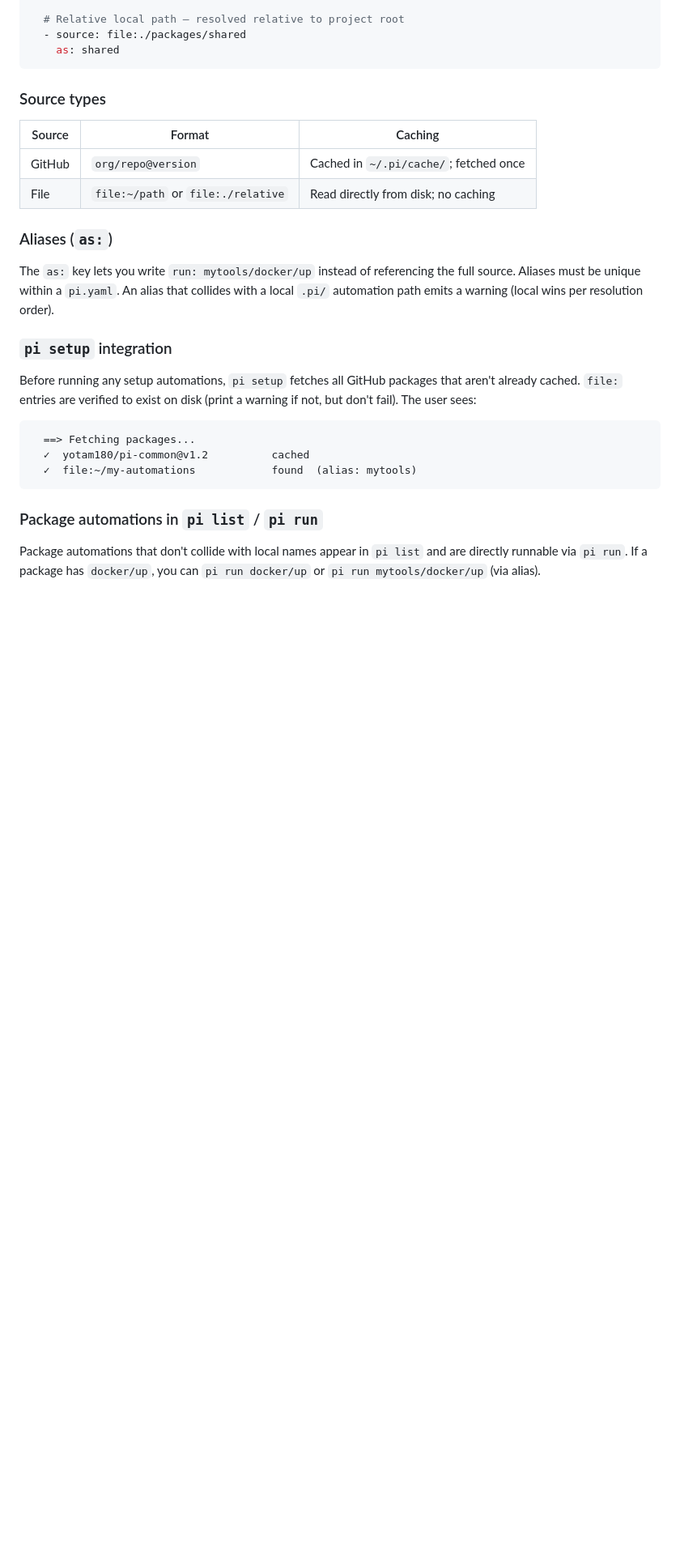
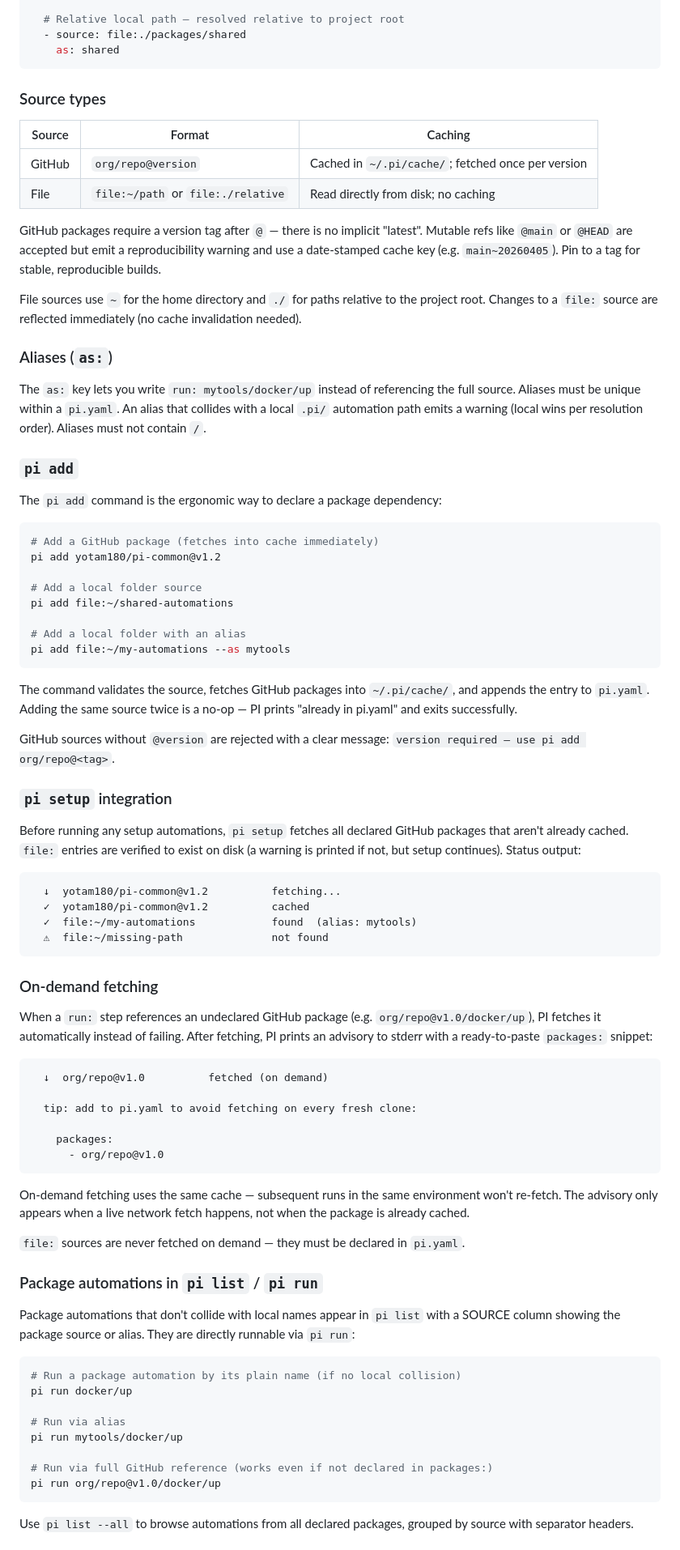
Before and after one commit to yotam180/pi, a Markdown page: docs/README.md, the part around one of its changes. Shown at 81% size. GitHub-like rendering; blank space fills up the shorter version.

````diff
--- a/docs/README.md
+++ b/docs/README.md
@@ -515,23 +515,78 @@ packages:
 
 | Source | Format | Caching |
 |--------|--------|---------|
-| GitHub | `org/repo@version` | Cached in `~/.pi/cache/`; fetched once |
+| GitHub | `org/repo@version` | Cached in `~/.pi/cache/`; fetched once per version |
 | File | `file:~/path` or `file:./relative` | Read directly from disk; no caching |
+
+GitHub packages require a version tag after `@` — there is no implicit "latest". Mutable refs like `@main` or `@HEAD` are accepted but emit a reproducibility warning and use a date-stamped cache key (e.g. `main~20260405`). Pin to a tag for stable, reproducible builds.
+
+File sources use `~` for the home directory and `./` for paths relative to the project root. Changes to a `file:` source are reflected immediately (no cache invalidation needed).
 
 ### Aliases (`as:`)
 
-The `as:` key lets you write `run: mytools/docker/up` instead of referencing the full source. Aliases must be unique within a `pi.yaml`. An alias that collides with a local `.pi/` automation path emits a warning (local wins per resolution order).
+The `as:` key lets you write `run: mytools/docker/up` instead of referencing the full source. Aliases must be unique within a `pi.yaml`. An alias that collides with a local `.pi/` automation path emits a warning (local wins per resolution order). Aliases must not contain `/`.
+
+### `pi add`
+
+The `pi add` command is the ergonomic way to declare a package dependency:
+
+```bash
+# Add a GitHub package (fetches into cache immediately)
+pi add yotam180/pi-common@v1.2
+
+# Add a local folder source
+pi add file:~/shared-automations
+
+# Add a local folder with an alias
+pi add file:~/my-automations --as mytools
+```
+
+The command validates the source, fetches GitHub packages into `~/.pi/cache/`, and appends the entry to `pi.yaml`. Adding the same source twice is a no-op — PI prints "already in pi.yaml" and exits successfully.
+
+GitHub sources without `@version` are rejected with a clear message: `version required — use pi add org/repo@<tag>`.
 
 ### `pi setup` integration
 
-Before running any setup automations, `pi setup` fetches all GitHub packages that aren't already cached. `file:` entries are verified to exist on disk (print a warning if not, but don't fail). The user sees:
+Before running any setup automations, `pi setup` fetches all declared GitHub packages that aren't already cached. `file:` entries are verified to exist on disk (a warning is printed if not, but setup continues). Status output:
 
 ```
-  ==> Fetching packages...
+  ↓  yotam180/pi-common@v1.2          fetching...
   ✓  yotam180/pi-common@v1.2          cached
   ✓  file:~/my-automations            found  (alias: mytools)
+  ⚠  file:~/missing-path              not found
 ```
+
+### On-demand fetching
+
+When a `run:` step references an undeclared GitHub package (e.g. `org/repo@v1.0/docker/up`), PI fetches it automatically instead of failing. After fetching, PI prints an advisory to stderr with a ready-to-paste `packages:` snippet:
+
+```
+  ↓  org/repo@v1.0          fetched (on demand)
+
+  tip: add to pi.yaml to avoid fetching on every fresh clone:
+
+    packages:
+      - org/repo@v1.0
+```
+
+On-demand fetching uses the same cache — subsequent runs in the same environment won't re-fetch. The advisory only appears when a live network fetch happens, not when the package is already cached.
+
+`file:` sources are never fetched on demand — they must be declared in `pi.yaml`.
 
 ### Package automations in `pi list` / `pi run`
 
-Package automations that don't collide with local names appear in `pi list` and are directly runnable via `pi run`. If a package has `docker/up`, you can `pi run docker/up` or `pi run mytools/docker/up` (via alias).
+Package automations that don't collide with local names appear in `pi list` with a SOURCE column showing the package source or alias. They are directly runnable via `pi run`:
+
+```bash
+# Run a package automation by its plain name (if no local collision)
+pi run docker/up
+
+# Run via alias
+pi run mytools/docker/up
+
+# Run via full GitHub reference (works even if not declared in packages:)
+pi run org/repo@v1.0/docker/up
+```
+
+Use `pi list --all` to browse automations from all declared packages, grouped by source with separator headers.
+
````
Also changed, not shown: other parts of docs/README.md (+62 -15 lines), 4 other files.
